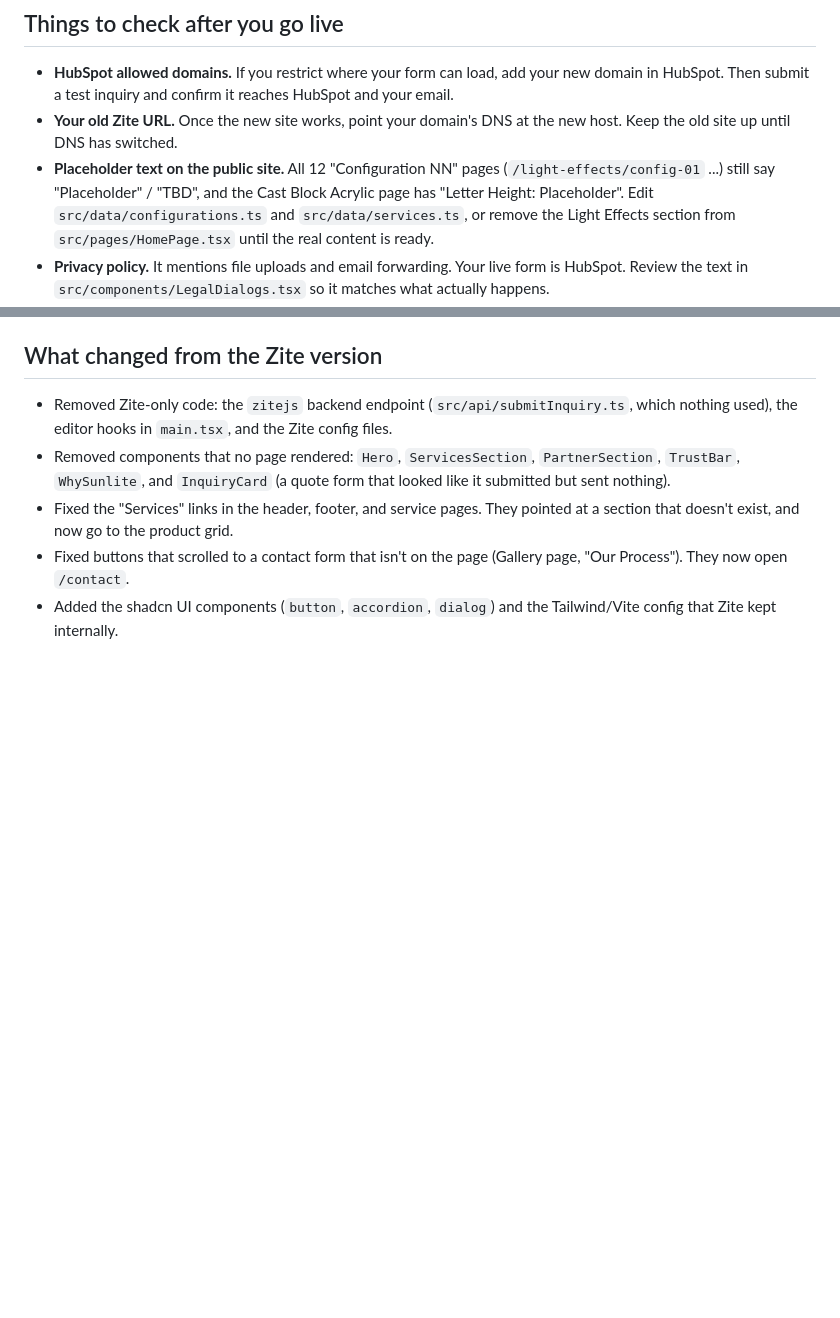
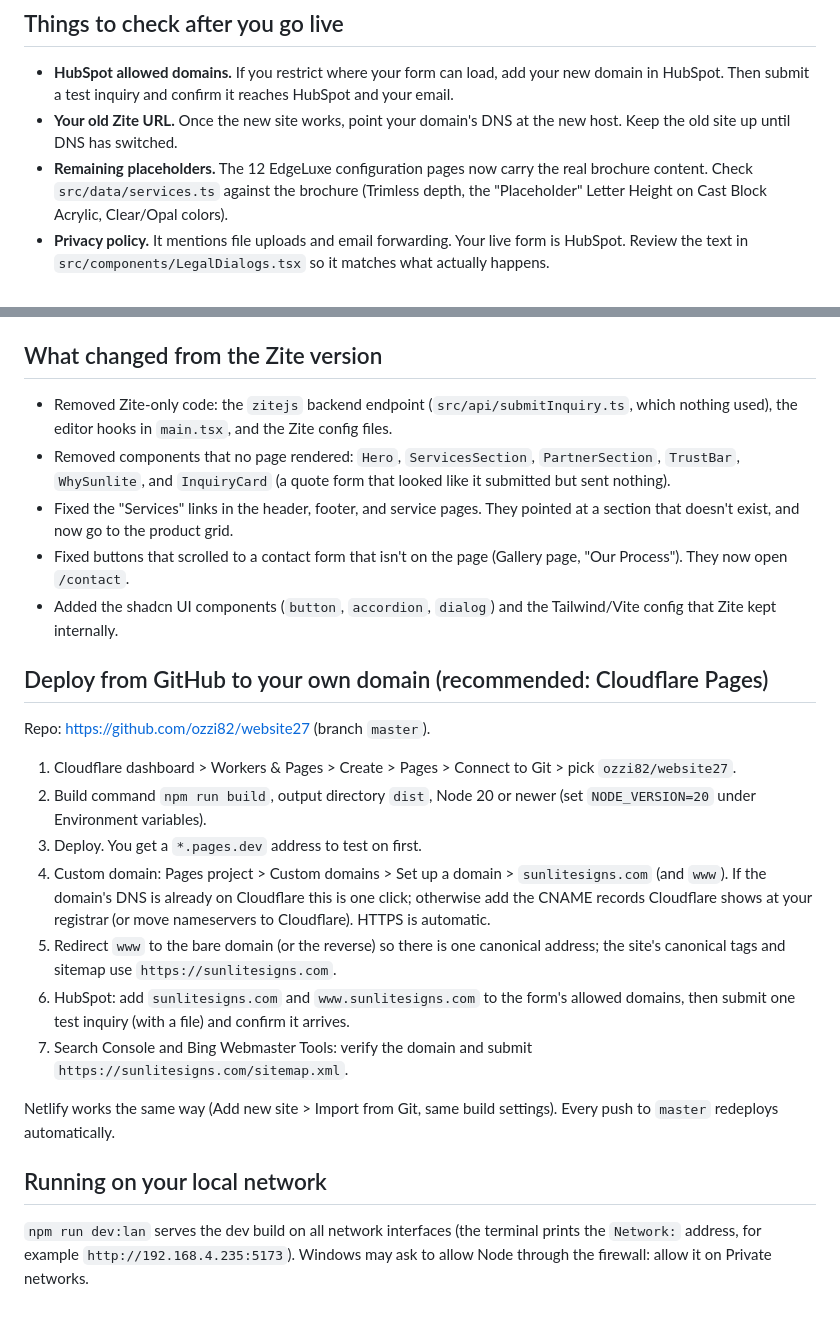
Before and after one commit to ozzi82/website27, a Markdown page: DEPLOY.md, 2 parts joined by grey strips. Rendered like a GitHub page; blank space fills up the shorter version.

Commit message:
Update DEPLOY.md: GitHub-to-domain steps, LAN dev server, refresh stale notes
Co-Authored-By: Claude Sonnet 5.5 <noreply@anthropic.com>

```diff
--- a/DEPLOY.md
+++ b/DEPLOY.md
@@ -91,7 +91,7 @@ Then create an empty repository on github.com and follow the "push an existing r
 
 - **HubSpot allowed domains.** If you restrict where your form can load, add your new domain in HubSpot. Then submit a test inquiry and confirm it reaches HubSpot and your email.
 - **Your old Zite URL.** Once the new site works, point your domain's DNS at the new host. Keep the old site up until DNS has switched.
-- **Placeholder text on the public site.** All 12 "Configuration NN" pages (`/light-effects/config-01` ...) still say "Placeholder" / "TBD", and the Cast Block Acrylic page has "Letter Height: Placeholder". Edit `src/data/configurations.ts` and `src/data/services.ts`, or remove the Light Effects section from `src/pages/HomePage.tsx` until the real content is ready.
+- **Remaining placeholders.** The 12 EdgeLuxe configuration pages now carry the real brochure content. Check `src/data/services.ts` against the brochure (Trimless depth, the "Placeholder" Letter Height on Cast Block Acrylic, Clear/Opal colors).
 - **Privacy policy.** It mentions file uploads and email forwarding. Your live form is HubSpot. Review the text in `src/components/LegalDialogs.tsx` so it matches what actually happens.
 
 ## What changed from the Zite version
@@ -101,3 +101,22 @@ Then create an empty repository on github.com and follow the "push an existing r
 - Fixed the "Services" links in the header, footer, and service pages. They pointed at a section that doesn't exist, and now go to the product grid.
 - Fixed buttons that scrolled to a contact form that isn't on the page (Gallery page, "Our Process"). They now open `/contact`.
 - Added the shadcn UI components (`button`, `accordion`, `dialog`) and the Tailwind/Vite config that Zite kept internally.
+
+## Deploy from GitHub to your own domain (recommended: Cloudflare Pages)
+
+Repo: https://github.com/ozzi82/website27 (branch `master`).
+
+1. Cloudflare dashboard > Workers & Pages > Create > Pages > Connect to Git > pick `ozzi82/website27`.
+2. Build command `npm run build`, output directory `dist`, Node 20 or newer (set `NODE_VERSION=20` under Environment variables).
+3. Deploy. You get a `*.pages.dev` address to test on first.
+4. Custom domain: Pages project > Custom domains > Set up a domain > `sunlitesigns.com` (and `www`). If the domain's DNS is already on Cloudflare this is one click; otherwise add the CNAME records Cloudflare shows at your registrar (or move nameservers to Cloudflare). HTTPS is automatic.
+5. Redirect `www` to the bare domain (or the reverse) so there is one canonical address; the site's canonical tags and sitemap use `https://sunlitesigns.com`.
+6. HubSpot: add `sunlitesigns.com` and `www.sunlitesigns.com` to the form's allowed domains, then submit one test inquiry (with a file) and confirm it arrives.
+7. Search Console and Bing Webmaster Tools: verify the domain and submit `https://sunlitesigns.com/sitemap.xml`.
+
+Netlify works the same way (Add new site > Import from Git, same build settings).
+Every push to `master` redeploys automatically.
+
+## Running on your local network
+
+`npm run dev:lan` serves the dev build on all network interfaces (the terminal prints the `Network:` address, for example `http://192.168.4.235:5173`). Windows may ask to allow Node through the firewall: allow it on Private networks.
```
